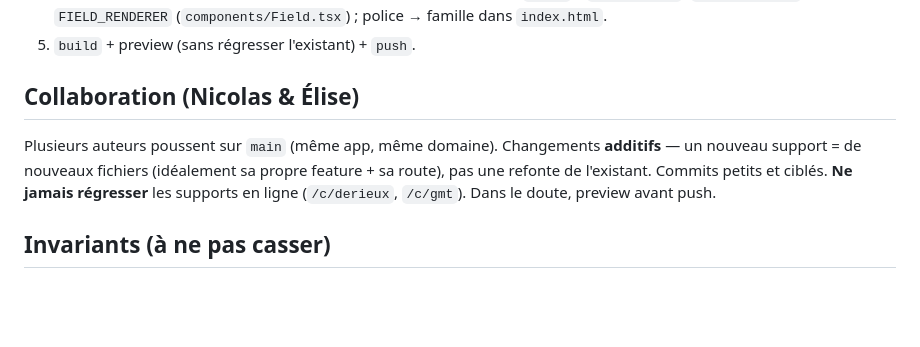
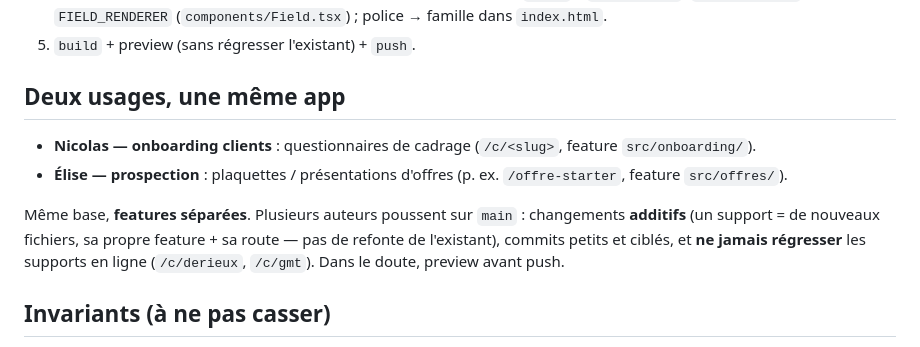
Before and after one commit to NicolasRewolf/onboarding, a Markdown page: CLAUDE.md, the part around the change. Rendered like a GitHub page; blank space fills up the shorter version.

Commit message:
docs: distinguer clairement les deux usages (Nicolas / Élise)
Éviter toute confusion : Nicolas = onboarding clients (questionnaires,
/c/...), Élise = prospection (plaquettes d'offres, /offre-...). Même
base, features séparées. (Remplace la section « Collaboration ».)

Co-Authored-By: Claude Opus 4.8 (1M context) <noreply@anthropic.com>

```diff
--- a/CLAUDE.md
+++ b/CLAUDE.md
@@ -45,9 +45,12 @@ Vocabulaire & seams de la feature questionnaire : **`CONTEXT.md`**. Mise en rout
 4. Nouveau type de champ ? l'ajouter aux DEUX registres exhaustifs : `QType` + `FIELD_VALUE` (`fieldTypes.ts`) et `FIELD_RENDERER` (`components/Field.tsx`) ; police → famille dans `index.html`.
 5. `build` + preview (sans régresser l'existant) + `push`.
 
-## Collaboration (Nicolas & Élise)
+## Deux usages, une même app
 
-Plusieurs auteurs poussent sur `main` (même app, même domaine). Changements **additifs** — un nouveau support = de nouveaux fichiers (idéalement sa propre feature + sa route), pas une refonte de l'existant. Commits petits et ciblés. **Ne jamais régresser** les supports en ligne (`/c/derieux`, `/c/gmt`). Dans le doute, preview avant push.
+- **Nicolas — onboarding clients** : questionnaires de cadrage (`/c/<slug>`, feature `src/onboarding/`).
+- **Élise — prospection** : plaquettes / présentations d'offres (p. ex. `/offre-starter`, feature `src/offres/`).
+
+Même base, **features séparées**. Plusieurs auteurs poussent sur `main` : changements **additifs** (un support = de nouveaux fichiers, sa propre feature + sa route — pas de refonte de l'existant), commits petits et ciblés, et **ne jamais régresser** les supports en ligne (`/c/derieux`, `/c/gmt`). Dans le doute, preview avant push.
 
 ## Invariants (à ne pas casser)
 
```
